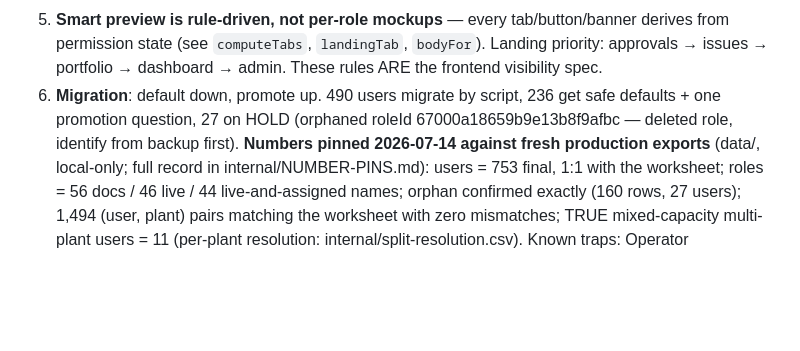
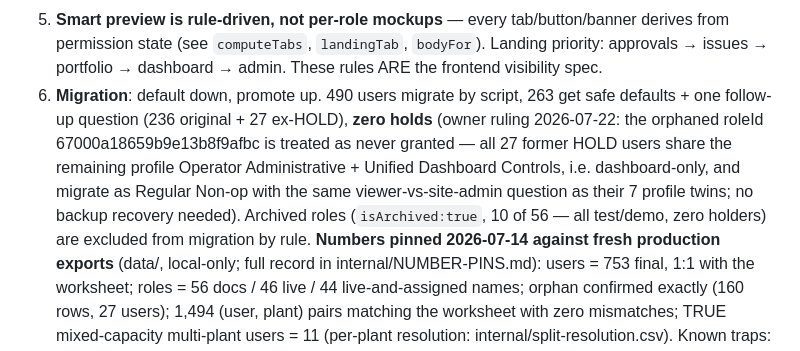
Before and after one commit to mihirsethiDP/Roles, a Markdown page: CLAUDE.md, the part around the change. Rendered like a GitHub page; blank space fills up the shorter version.

Commit message:
HOLD dissolved: orphaned role treated as never granted
Owner ruling 2026-07-22: the 27 former HOLD users all share the
remaining profile Operator Administrative + Unified Dashboard Controls
(dashboard-only) and migrate as Regular Non-op with the same
viewer-vs-site-admin question as their 7 profile twins. Zero holds in
the migration; no backup recovery needed. Archived roles (10 of 56,
all test or demo, zero holders) are excluded from migration by rule.

Co-Authored-By: Claude Opus 4.8 <noreply@anthropic.com>

```diff
--- a/CLAUDE.md
+++ b/CLAUDE.md
@@ -213,9 +213,15 @@ Lead), Ranjana (design), Shivam Jisoriya (tech).
    derives from permission state (see `computeTabs`, `landingTab`, `bodyFor`).
    Landing priority: approvals → issues → portfolio → dashboard → admin.
    These rules ARE the frontend visibility spec.
-6. **Migration**: default down, promote up. 490 users migrate by script, 236 get
-   safe defaults + one promotion question, 27 on HOLD (orphaned roleId
-   67000a18659b9e13b8f9afbc — deleted role, identify from backup first).
+6. **Migration**: default down, promote up. 490 users migrate by script, 263 get
+   safe defaults + one follow-up question (236 original + 27 ex-HOLD), **zero
+   holds** (owner ruling 2026-07-22: the orphaned roleId
+   67000a18659b9e13b8f9afbc is treated as never granted — all 27 former HOLD
+   users share the remaining profile Operator Administrative + Unified
+   Dashboard Controls, i.e. dashboard-only, and migrate as Regular Non-op with
+   the same viewer-vs-site-admin question as their 7 profile twins; no backup
+   recovery needed). Archived roles (`isArchived:true`, 10 of 56 — all
+   test/demo, zero holders) are excluded from migration by rule.
    **Numbers pinned 2026-07-14 against fresh production exports** (data/,
    local-only; full record in internal/NUMBER-PINS.md): users = 753 final,
    1:1 with the worksheet; roles = 56 docs / 46 live / 44 live-and-assigned
```
